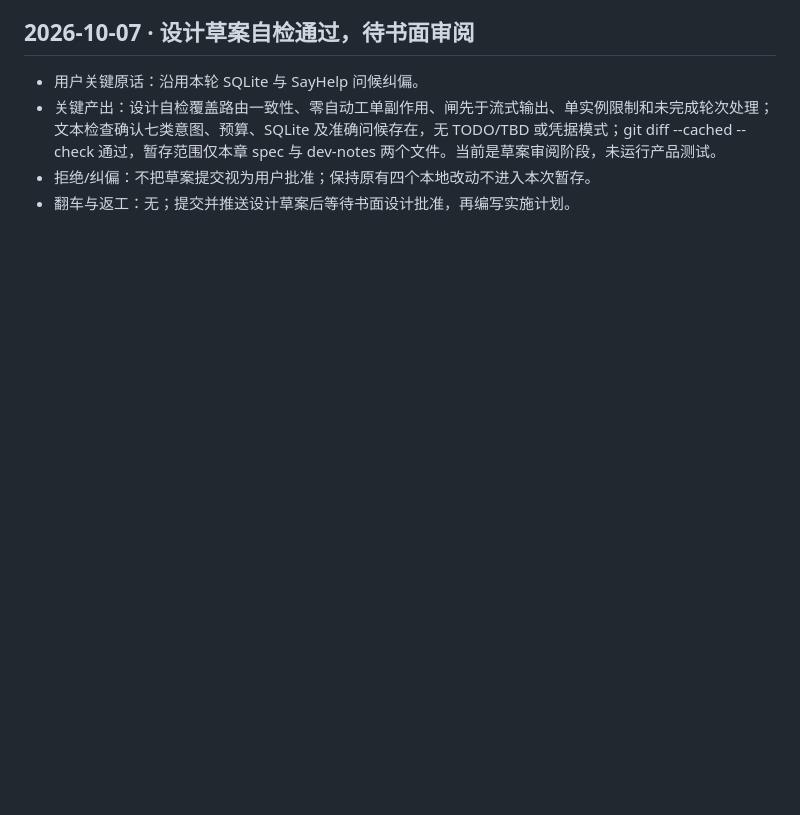
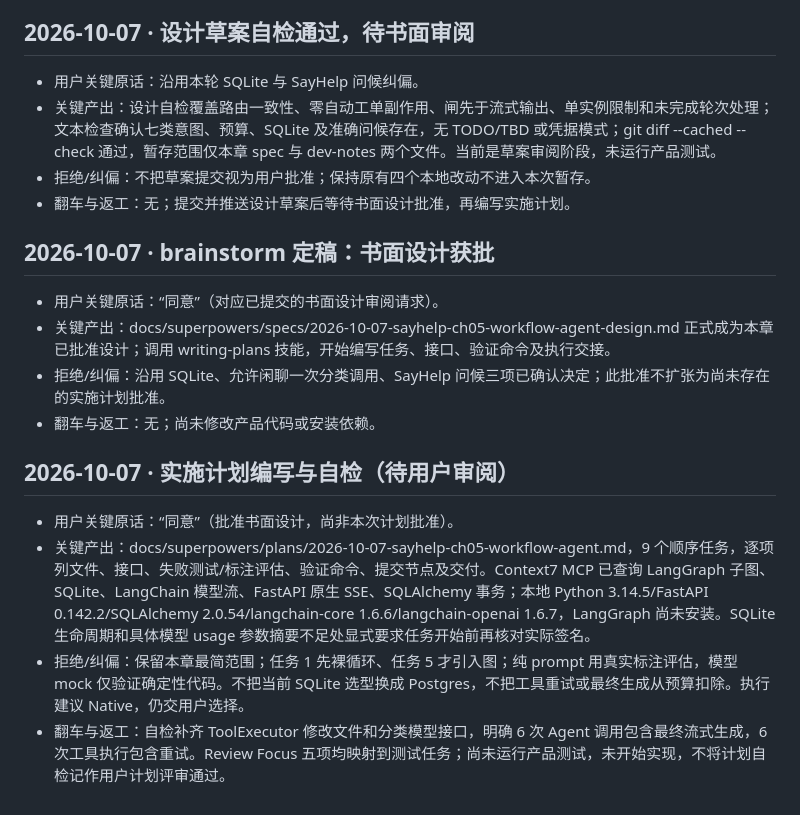
Before and after one commit to Fyang-Freddie/SayHelp-Customer-Service, a Markdown page: dev-notes/ch05.md, the part around the change. Drawn GitHub-style; blank space fills up the shorter version.

Commit message:
docs: plan chapter 5 workflow agent implementation

```diff
--- a/dev-notes/ch05.md
+++ b/dev-notes/ch05.md
@@ -41,3 +41,17 @@
 - 关键产出：设计自检覆盖路由一致性、零自动工单副作用、闸先于流式输出、单实例限制和未完成轮次处理；文本检查确认七类意图、预算、SQLite 及准确问候存在，无 TODO/TBD 或凭据模式；git diff --cached --check 通过，暂存范围仅本章 spec 与 dev-notes 两个文件。当前是草案审阅阶段，未运行产品测试。
 - 拒绝/纠偏：不把草案提交视为用户批准；保持原有四个本地改动不进入本次暂存。
 - 翻车与返工：无；提交并推送设计草案后等待书面设计批准，再编写实施计划。
+
+## 2026-10-07 · brainstorm 定稿：书面设计获批
+
+- 用户关键原话：“同意”（对应已提交的书面设计审阅请求）。
+- 关键产出：docs/superpowers/specs/2026-10-07-sayhelp-ch05-workflow-agent-design.md 正式成为本章已批准设计；调用 writing-plans 技能，开始编写任务、接口、验证命令及执行交接。
+- 拒绝/纠偏：沿用 SQLite、允许闲聊一次分类调用、SayHelp 问候三项已确认决定；此批准不扩张为尚未存在的实施计划批准。
+- 翻车与返工：无；尚未修改产品代码或安装依赖。
+
+## 2026-10-07 · 实施计划编写与自检（待用户审阅）
+
+- 用户关键原话：“同意”（批准书面设计，尚非本次计划批准）。
+- 关键产出：docs/superpowers/plans/2026-10-07-sayhelp-ch05-workflow-agent.md，9 个顺序任务，逐项列文件、接口、失败测试/标注评估、验证命令、提交节点及交付。Context7 MCP 已查询 LangGraph 子图、SQLite、LangChain 模型流、FastAPI 原生 SSE、SQLAlchemy 事务；本地 Python 3.14.5/FastAPI 0.142.2/SQLAlchemy 2.0.54/langchain-core 1.6.6/langchain-openai 1.6.7，LangGraph 尚未安装。SQLite 生命周期和具体模型 usage 参数摘要不足处显式要求任务开始前再核对实际签名。
+- 拒绝/纠偏：保留本章最简范围；任务 1 先裸循环、任务 5 才引入图；纯 prompt 用真实标注评估，模型 mock 仅验证确定性代码。不把当前 SQLite 选型换成 Postgres，不把工具重试或最终生成从预算扣除。执行建议 Native，仍交用户选择。
+- 翻车与返工：自检补齐 ToolExecutor 修改文件和分类模型接口，明确 6 次 Agent 调用包含最终流式生成，6 次工具执行包含重试。Review Focus 五项均映射到测试任务；尚未运行产品测试，未开始实现，不将计划自检记作用户计划评审通过。
```
Also changed, not shown: 2 other files.
